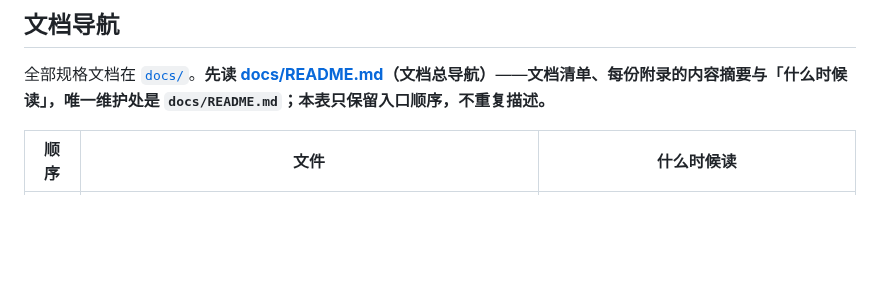
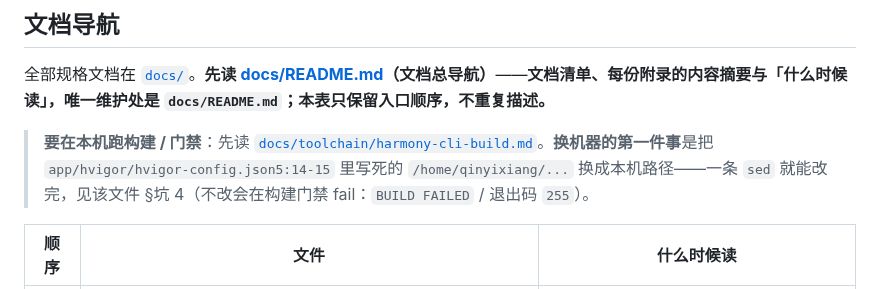
Before and after one commit to a3354547604-stack/CarbonBoo, a Markdown page: README.md, the part around the change. GitHub-like rendering; blank space fills up the shorter version.

```diff
--- a/README.md
+++ b/README.md
@@ -25,6 +25,8 @@
 ## 文档导航
 
 全部规格文档在 [`docs/`](./docs/)。**先读 [docs/README.md](./docs/README.md)（文档总导航）**——**文档清单、每份附录的内容摘要与「什么时候读」，唯一维护处是 `docs/README.md`；本表只保留入口顺序，不重复描述。**
+
+> **要在本机跑构建 / 门禁**：先读 [`docs/toolchain/harmony-cli-build.md`](./docs/toolchain/harmony-cli-build.md)。**换机器的第一件事**是把 `app/hvigor/hvigor-config.json5:14-15` 里写死的 `/home/qinyixiang/...` 换成本机路径——一条 `sed` 就能改完，见该文件 §坑 4（不改会在构建门禁 fail：`BUILD FAILED` / 退出码 `255`）。
 
 | 顺序 | 文件 | 什么时候读 |
 |:--:|---|---|
```
Also changed, not shown: docs/toolchain/harmony-cli-build.md (+21 -1 lines).
